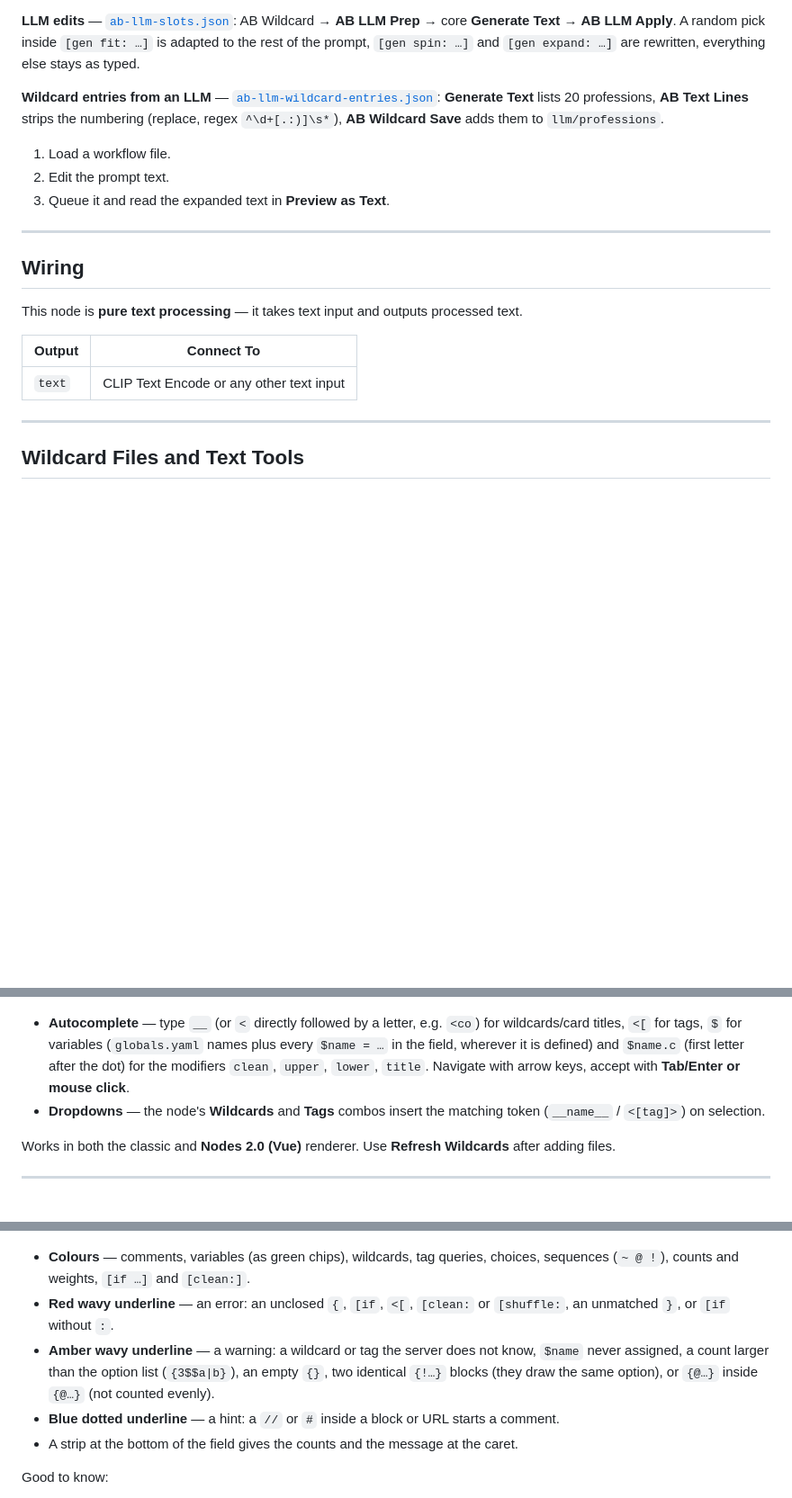
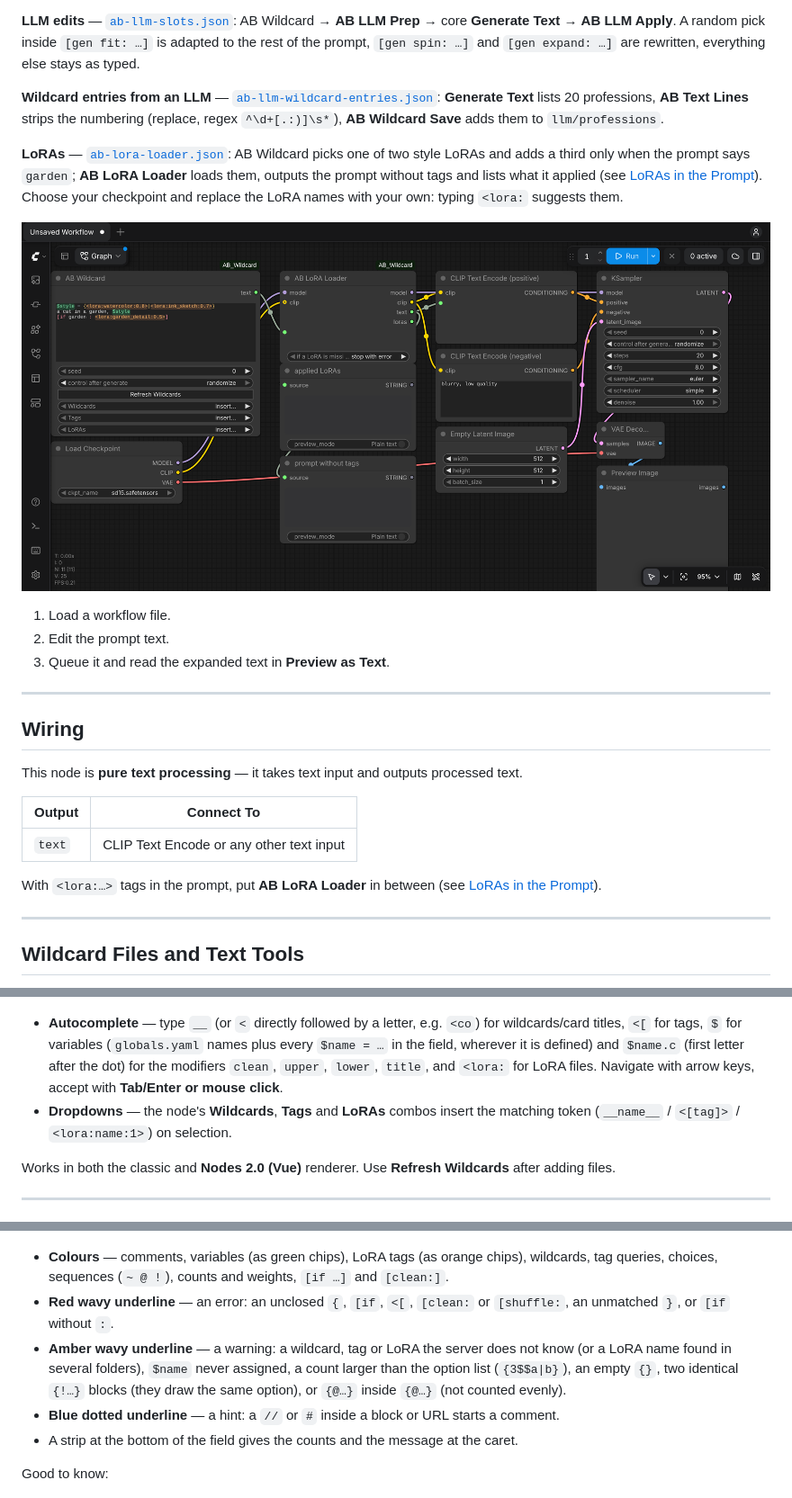
Before and after one commit to a-und-b/ComfyUI_AB_Wildcard, a Markdown page: README.md, 3 parts joined by grey strips. Shown at 90% size. GitHub-like rendering; pictures changed too: example_workflows/ab-lora-loader-preview.png (added); blank space fills up the shorter version.

```diff
--- a/README.md
+++ b/README.md
@@ -70,6 +71,10 @@ The workflows are AB Wildcard nodes plus ComfyUI's core **Preview as Text** node
 
 **Wildcard entries from an LLM** — [`ab-llm-wildcard-entries.json`](example_workflows/ab-llm-wildcard-entries.json): **Generate Text** lists 20 professions, **AB Text Lines** strips the numbering (replace, regex `^\d+[.:)]\s*`), **AB Wildcard Save** adds them to `llm/professions`.
 
+**LoRAs** — [`ab-lora-loader.json`](example_workflows/ab-lora-loader.json): AB Wildcard picks one of two style LoRAs and adds a third only when the prompt says `garden`; **AB LoRA Loader** loads them, outputs the prompt without tags and lists what it applied (see [LoRAs in the Prompt](#loras-in-the-prompt)). Choose your checkpoint and replace the LoRA names with your own: typing `<lora:` suggests them.
+
+![LoRA example workflow: AB Wildcard into AB LoRA Loader, then CLIP Text Encode and KSampler](example_workflows/ab-lora-loader-preview.png)
+
 1. Load a workflow file.
 2. Edit the prompt text.
 3. Queue it and read the expanded text in **Preview as Text**.
@@ -83,6 +88,8 @@ This node is **pure text processing** — it takes text input and outputs proces
 | Output | Connect To |
 |--------|-----------|
 | `text` | CLIP Text Encode or any other text input |
+
+With `<lora:…>` tags in the prompt, put **AB LoRA Loader** in between (see [LoRAs in the Prompt](#loras-in-the-prompt)).
 
 ---
 
@@ -175,10 +224,10 @@ Two ways to insert tokens without memorizing names:
 - **Autocomplete** — type `__` (or `<` directly followed by a letter, e.g. `<co`) for
   wildcards/card titles, `<[` for tags, `$` for variables (`globals.yaml` names plus every
   `$name = …` in the field, wherever it is defined) and `$name.c` (first letter after the dot) for the modifiers
-  `clean`, `upper`, `lower`, `title`.
+  `clean`, `upper`, `lower`, `title`, and `<lora:` for LoRA files.
   Navigate with arrow keys, accept with **Tab/Enter or mouse click**.
-- **Dropdowns** — the node's **Wildcards** and **Tags** combos insert the
-  matching token (`__name__` / `<[tag]>`) on selection.
+- **Dropdowns** — the node's **Wildcards**, **Tags** and **LoRAs** combos insert the
+  matching token (`__name__` / `<[tag]>` / `<lora:name:1>`) on selection.
 
 Works in both the classic and **Nodes 2.0 (Vue)** renderer. Use **Refresh
 Wildcards** after adding files.
@@ -191,9 +240,9 @@ The text field colours the syntax as you type and marks mistakes.
 
 ![Highlighted prompt with an underlined unknown wildcard and an unclosed brace](example_workflows/ab-wildcard-highlighting-preview.png)
 
-- **Colours** — comments, variables (as green chips), wildcards, tag queries, choices, sequences (`~ @ !`), counts and weights, `[if …]` and `[clean:]`.
+- **Colours** — comments, variables (as green chips), LoRA tags (as orange chips), wildcards, tag queries, choices, sequences (`~ @ !`), counts and weights, `[if …]` and `[clean:]`.
 - **Red wavy underline** — an error: an unclosed `{`, `[if`, `<[`, `[clean:` or `[shuffle:`, an unmatched `}`, or `[if` without `:`.
-- **Amber wavy underline** — a warning: a wildcard or tag the server does not know, `$name` never assigned, a count larger than the option list (`{3$$a|b}`), an empty `{}`, two identical `{!…}` blocks (they draw the same option), or `{@…}` inside `{@…}` (not counted evenly).
+- **Amber wavy underline** — a warning: a wildcard, tag or LoRA the server does not know (or a LoRA name found in several folders), `$name` never assigned, a count larger than the option list (`{3$$a|b}`), an empty `{}`, two identical `{!…}` blocks (they draw the same option), or `{@…}` inside `{@…}` (not counted evenly).
 - **Blue dotted underline** — a hint: a `//` or `#` inside a block or URL starts a comment.
 - A strip at the bottom of the field gives the counts and the message at the caret.
 
```
Also changed, not shown: other parts of README.md (+44 -1 lines), docs/plan-lora-loader.md (added, +56 -0 lines), 1 other file.
